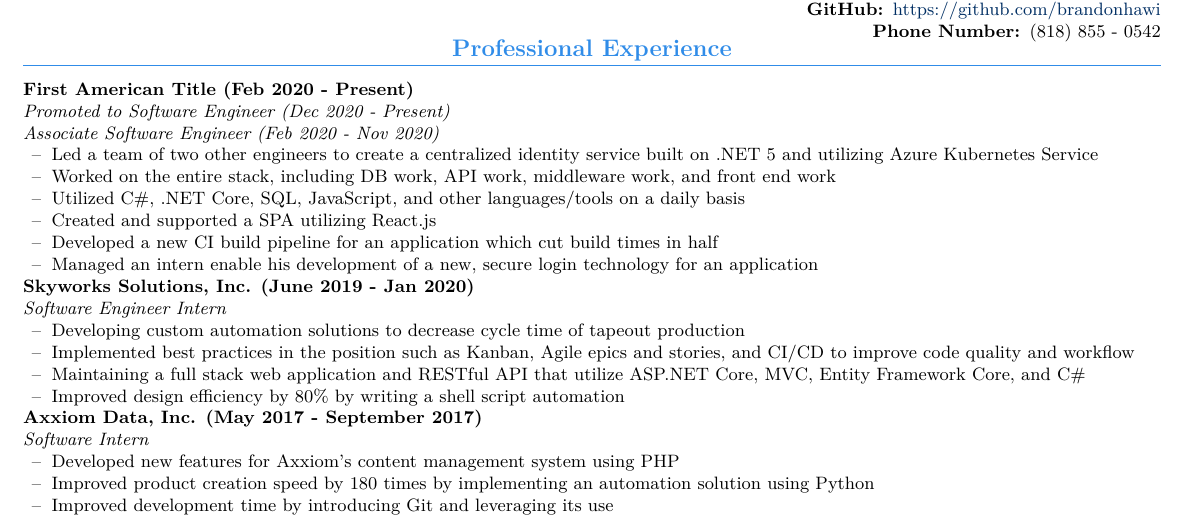
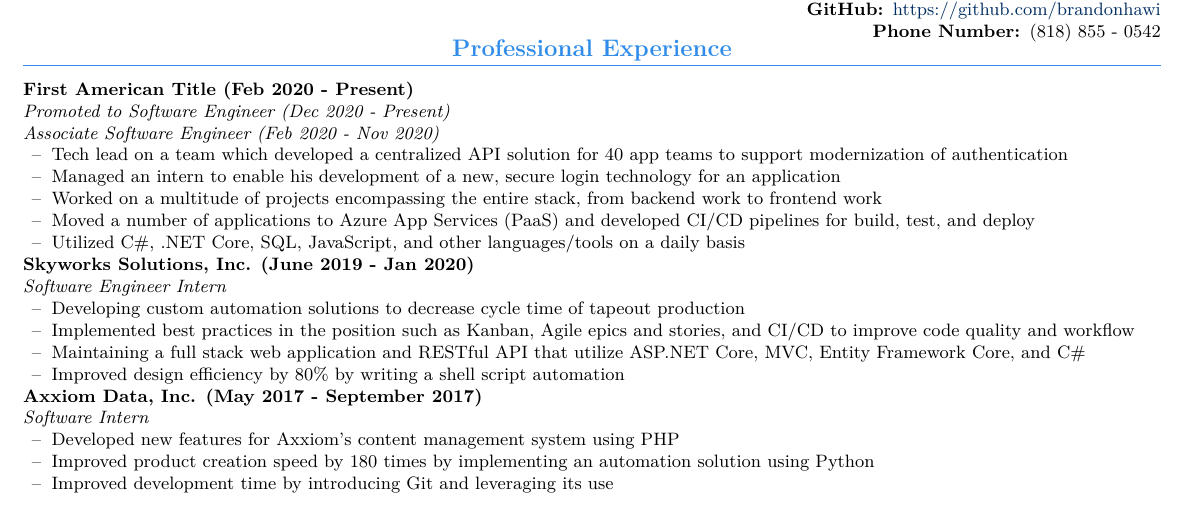
Before and after one commit to brandonhawi/Resume, a LaTeX CV (MASTER/resume.tex): part of the page, cut so that both start at the same text. Compiled offline with pdfLaTeX.

Commit message:
update resume

```diff
--- a/MASTER/resume.tex
+++ b/MASTER/resume.tex
@@ -68,12 +68,11 @@
 
 \begin{itemize}
 	\setlength\itemsep{0em}
-	\item Led a team of two other engineers to create a centralized identity service built on .NET 5 and utilizing Azure Kubernetes Service
-	\item Worked on the entire stack,  including DB work,  API work,  middleware work,  and front end work
+	\item Tech lead on a team which developed a centralized API solution for 40 app teams to support modernization of authentication
+	\item Managed an intern to enable his development of a new,  secure login technology for an application
+	\item Worked on a multitude of projects encompassing the entire stack, from backend work to frontend work
+	\item Moved a number of applications to Azure App Services (PaaS) and developed CI/CD pipelines for build, test, and deploy
 	\item Utilized C\#,  .NET Core,  SQL,  JavaScript,  and other languages/tools on a daily basis
-	\item Created and supported a SPA utilizing React.js
-	\item Developed a new CI build pipeline for an application which cut build times in half
-	\item Managed an intern enable his development of a new,  secure login technology for an application
 \end{itemize}
 
 \subsection{Skyworks Solutions, Inc. (June 2019 - Jan 2020)}
```
Also changed, not shown: MASTER/resume.pdf, 1 other file.
